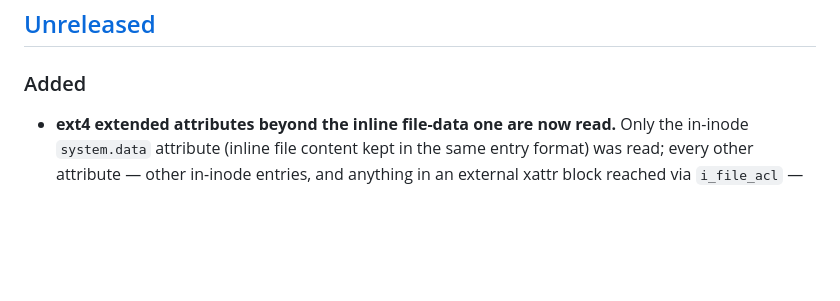
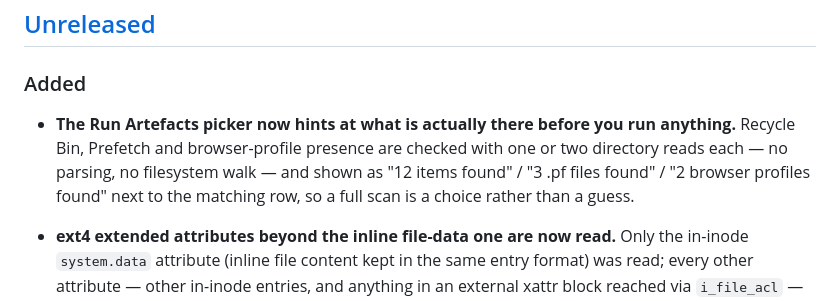
Before and after one commit to ablentry/strata, a Markdown page: CHANGELOG.md, the part around the change. Rendered like a GitHub page; blank space fills up the shorter version.

Commit message:
Note #72 in the changelog and remove the resolved roadmap item
Co-Authored-By: Claude Sonnet 5 <noreply@anthropic.com>

```diff
--- a/CHANGELOG.md
+++ b/CHANGELOG.md
@@ -13,6 +13,12 @@ records, not how the code changed.
 
 ### Added
 
+- **The Run Artefacts picker now hints at what is actually there before
+  you run anything.** Recycle Bin, Prefetch and browser-profile presence
+  are checked with one or two directory reads each — no parsing, no
+  filesystem walk — and shown as "12 items found" / "3 .pf files found" /
+  "2 browser profiles found" next to the matching row, so a full scan is
+  a choice rather than a guess.
 - **ext4 extended attributes beyond the inline file-data one are now
   read.** Only the in-inode `system.data` attribute (inline file content
   kept in the same entry format) was read; every other attribute — other
```
Also changed, not shown: docs/ROADMAP.md (+0 -3 lines).
